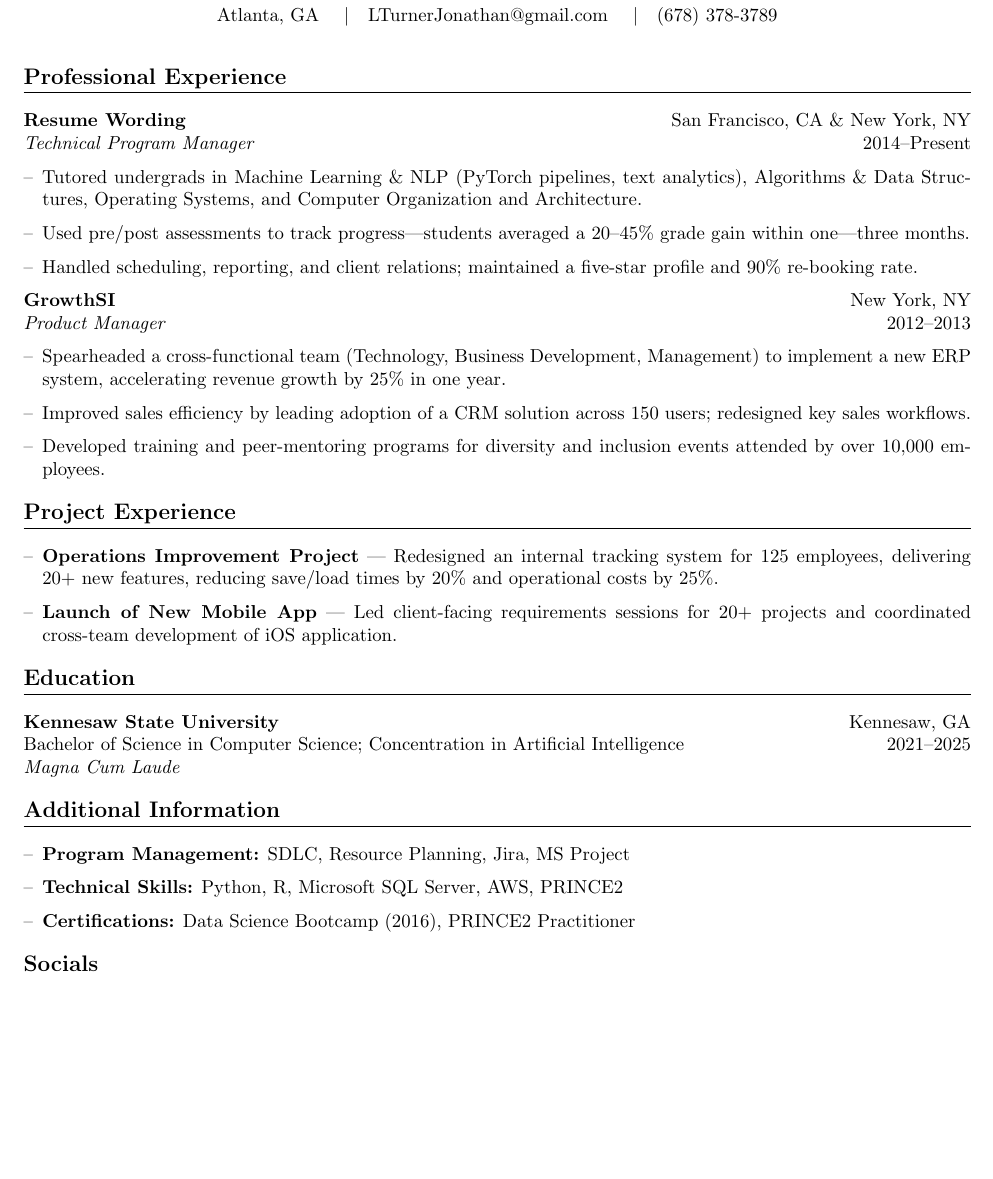
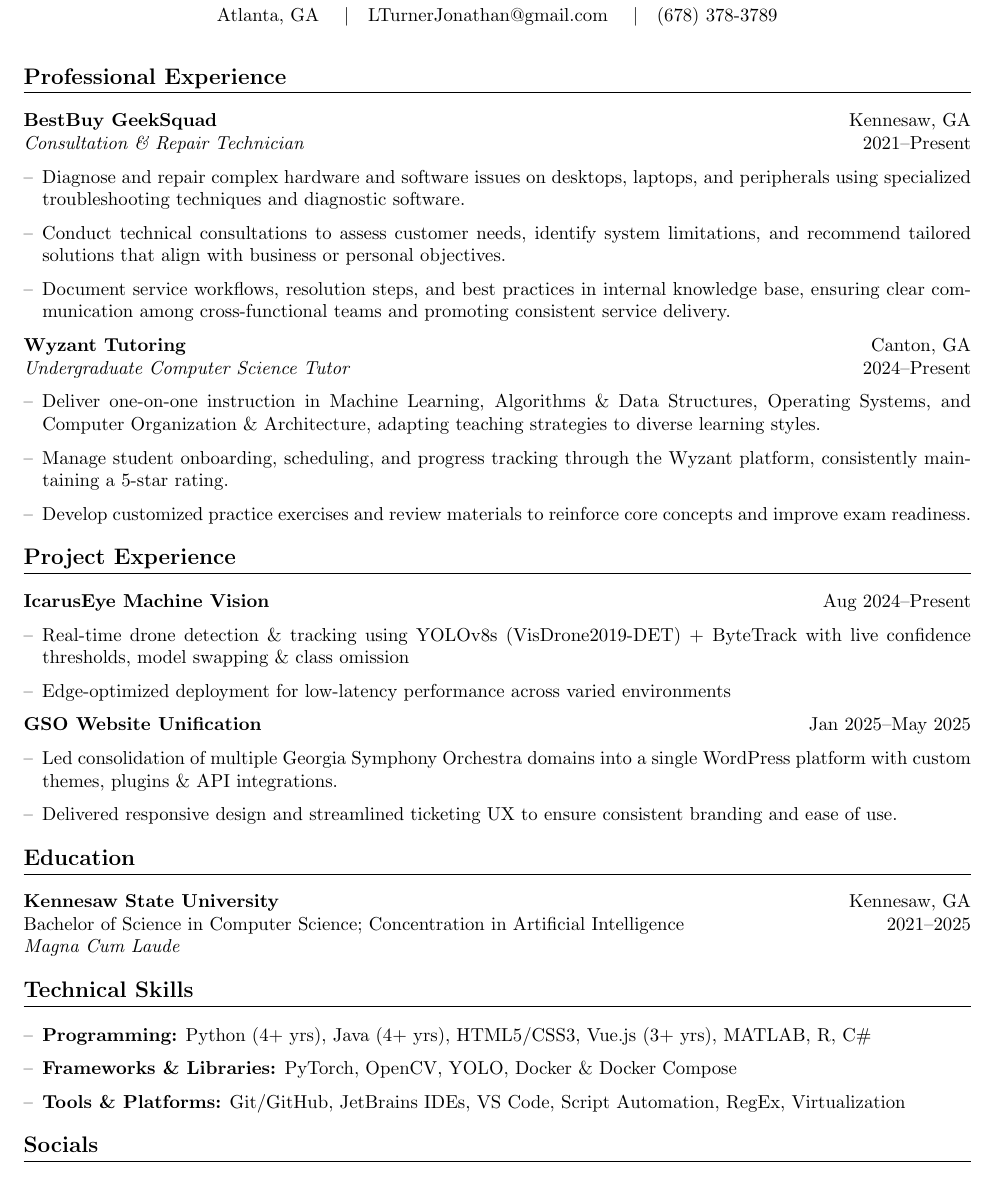
Before and after one commit to JonathanLTurner03/JonathanLTurner03, a LaTeX CV (cs-resumes/single-col/resume-single-col.tex): part of the page, cut so that both start at the same text, the shorter picture padded with empty space. Compiled offline with pdfLaTeX.

Commit message:
Finished experience sections and skills.

```diff
--- a/cs-resumes/single-col/resume-single-col.tex
+++ b/cs-resumes/single-col/resume-single-col.tex
@@ -36,32 +36,39 @@ Atlanta, GA \quad \textbar\quad \href{mailto:LTurnerJonathan@gmail.com}{LTurnerJ
 % Professional Experience
 %=========================
 \section{Professional Experience}
+\noindent\textbf{BestBuy GeekSquad}\hfill Kennesaw, GA\\
+\textit{Consultation \& Repair Technician}\hfill 2021--Present
+\begin{itemize}[leftmargin=*]
+    \item Diagnose and repair complex hardware and software issues on desktops, laptops, and peripherals using specialized troubleshooting techniques and diagnostic software.
+    \item Conduct technical consultations to assess customer needs, identify system limitations, and recommend tailored solutions that align with business or personal objectives.
+    \item Document service workflows, resolution steps, and best practices in internal knowledge base, ensuring clear communication among cross-functional teams and promoting consistent service delivery.
 
-\noindent\textbf{Resume Wording}\hfill San Francisco, CA \& New York, NY\\
-\textit{Technical Program Manager}\hfill 2014--Present
+\end{itemize}
+
+\noindent\textbf{Wyzant Tutoring}\hfill Canton, GA\\
+\textit{Undergraduate Computer Science Tutor}\hfill 2024--Present
 \begin{itemize}[leftmargin=*]
-    \item Tutored undergrads in Machine Learning \& NLP (PyTorch pipelines, text analytics), Algorithms \& Data Structures, Operating Systems, and Computer Organization and Architecture.
-    \item Used pre/post assessments to track progress—students averaged a 20–45\% grade gain within one---three months.
-    \item Handled scheduling, reporting, and client relations; maintained a five-star profile and 90\% re-booking rate.
-  \end{itemize}
-
-\noindent\textbf{GrowthSI}\hfill New York, NY\\
-\textit{Product Manager}\hfill 2012--2013
-\begin{itemize}[leftmargin=*]
-  \item Spearheaded a cross-functional team (Technology, Business Development, Management) to implement a new ERP system, accelerating revenue growth by 25\% in one year.
-  \item Improved sales efficiency by leading adoption of a CRM solution across 150 users; redesigned key sales workflows.
-  \item Developed training and peer-mentoring programs for diversity and inclusion events attended by over 10,000 employees.
+    \item Deliver one-on-one instruction in Machine Learning, Algorithms \& Data Structures, Operating Systems, and Computer Organization \& Architecture, adapting teaching strategies to diverse learning styles.
+    \item Manage student onboarding, scheduling, and progress tracking through the Wyzant platform, consistently maintaining a 5-star rating.
+    \item Develop customized practice exercises and review materials to reinforce core concepts and improve exam readiness.
 \end{itemize}
 
 %=========================
 % Project Experience
 %=========================
 \section{Project Experience}
+
+\noindent\textbf{IcarusEye Machine Vision}\hfill Aug 2024--Present
 \begin{itemize}[leftmargin=*]
-  \item \textbf{Operations Improvement Project} --- Redesigned an internal tracking system for 125 employees, delivering 20+ new features, reducing save/load times by 20\% and operational costs by 25\%.
-  \item \textbf{Launch of New Mobile App} --- Led client-facing requirements sessions for 20+ projects and coordinated cross-team development of iOS application.
+    \item Real-time drone detection \& tracking using YOLOv8s (VisDrone2019-DET) + ByteTrack with live confidence thresholds, model swapping \& class omission
+    \item Edge-optimized deployment for low-latency performance across varied environments
 \end{itemize}
 
+\noindent\textbf{GSO Website Unification}\hfill Jan 2025--May 2025
+\begin{itemize}[leftmargin=*]
+    \item Led consolidation of multiple Georgia Symphony Orchestra domains into a single WordPress platform with custom themes, plugins \& API integrations.
+    \item Delivered responsive design and streamlined ticketing UX to ensure consistent branding and ease of use.
+\end{itemize}
 
 %=========================
 % Education
@@ -75,11 +82,13 @@ Bachelor of Science in Computer Science; Concentration in Artificial Intelligenc
 %=========================
 % Additional Information
 %=========================
-\section{Additional Information}
+\section*{Technical Skills}
 \begin{itemize}[leftmargin=*]
-  \item \textbf{Program Management:} SDLC, Resource Planning, Jira, MS Project
-  \item \textbf{Technical Skills:} Python, R, Microsoft SQL Server, AWS, PRINCE2
-  \item \textbf{Certifications:} Data Science Bootcamp (2016), PRINCE2 Practitioner
+  \item \textbf{Programming:} Python (4+ yrs), Java (4+ yrs), HTML5/CSS3, Vue.js (3+ yrs), MATLAB, R, C\#
+  \item \textbf{Frameworks \& Libraries:} PyTorch, OpenCV, YOLO, Docker \& Docker Compose
+  \item \textbf{Tools \& Platforms:} Git/GitHub, JetBrains IDEs, VS Code, Script Automation, RegEx, Virtualization
+%   \item \textbf{Databases:} MySQL, MariaDB
+%   \item \textbf{Coursework:} Artificial Intelligence, Machine Vision, Deep Learning, NLP
 \end{itemize}
 
 %=========================
```
Also changed, not shown: cs-resumes/single-col/resume-single-col.pdf.
